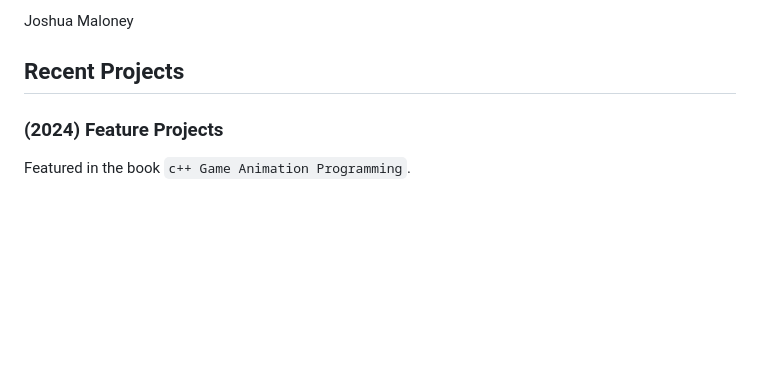
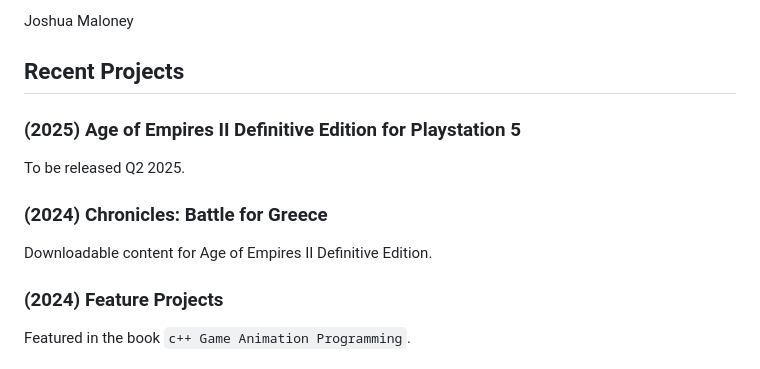
Before and after one commit to jnmaloney/jnmaloney.github.io, a Markdown page: README.md, the part around the change. GitHub-like rendering; blank space fills up the shorter version.

```diff
--- a/README.md
+++ b/README.md
@@ -6,6 +6,14 @@ jnmaloney.github.io personal home page
 Joshua Maloney
 
 ## Recent Projects
+
+### (2025) Age of Empires II Definitive Edition for Playstation 5
+
+To be released Q2 2025.
+
+### (2024) Chronicles: Battle for Greece
+
+Downloadable content for Age of Empires II Definitive Edition.
 
 ### (2024) Feature Projects
 
```
